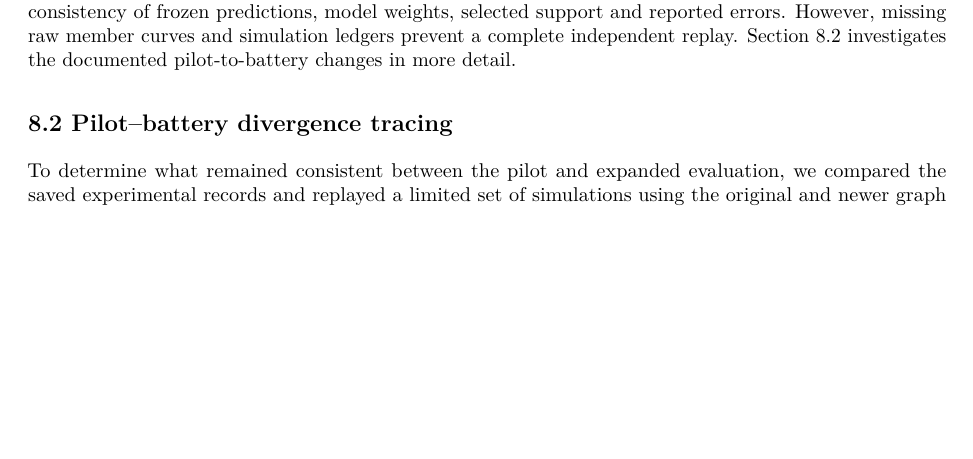
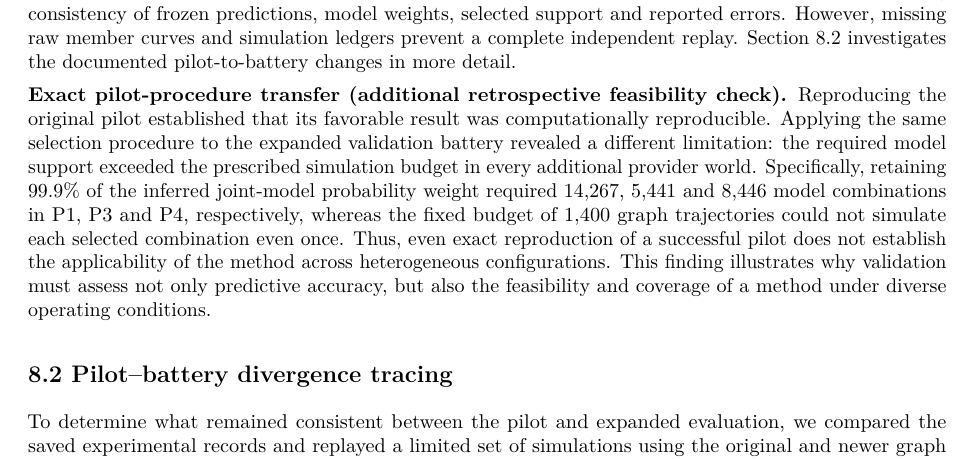
Before and after one commit to ildefons/praise-cao-sim, a LaTeX document (first_science/b1/report/overleaf/main.tex): part of page 20 of 32, cut so that both start at the same text, the shorter picture padded with empty space. Compiled offline with pdfLaTeX.

Commit message:
Document exact-pilot policy transfer feasibility in B1 Section 8.1

```diff
--- a/first_science/b1/report/overleaf/main.tex
+++ b/first_science/b1/report/overleaf/main.tex
@@ -671,6 +671,9 @@ FULL343 had a lower MAE than Top14 in \textbf{11 of the 12 configurations}; Top1
 
 These results also do not establish that using 343 joint models is intrinsically better than using 14. The original-style and V3b implementations differ in how provider candidates are generated, selected and weighted, even though their graph-simulation budgets match; their total reconstruction costs are not matched. Moreover, this comparison reused previously examined test cases and is not a new independent validation. The saved retrospective archive passed 316 numerical and SHA-256 consistency checks, including consistency of frozen predictions, model weights, selected support and reported errors. However, missing raw member curves and simulation ledgers prevent a complete independent replay. Section 8.2 investigates the documented pilot-to-battery changes in more detail.
 
+
+\textbf{Exact pilot-procedure transfer (additional retrospective feasibility check).} Reproducing the original pilot established that its favorable result was computationally reproducible. Applying the same selection procedure to the expanded validation battery revealed a different limitation: the required model support exceeded the prescribed simulation budget in every additional provider world. Specifically, retaining 99.9\% of the inferred joint-model probability weight required 14,267, 5,441 and 8,446 model combinations in P1, P3 and P4, respectively, whereas the fixed budget of 1,400 graph trajectories could not simulate each selected combination even once. Thus, even exact reproduction of a successful pilot does not establish the applicability of the method across heterogeneous configurations. This finding illustrates why validation must assess not only predictive accuracy, but also the feasibility and coverage of a method under diverse operating conditions.
+
 \subsection*{8.2 Pilot--battery divergence tracing}
 
 To determine what remained consistent between the pilot and expanded evaluation, we compared the saved experimental records and replayed a limited set of simulations using the original and newer graph implementations. These checks assess procedural and numerical consistency, rather than prediction accuracy on new test cases.
```
